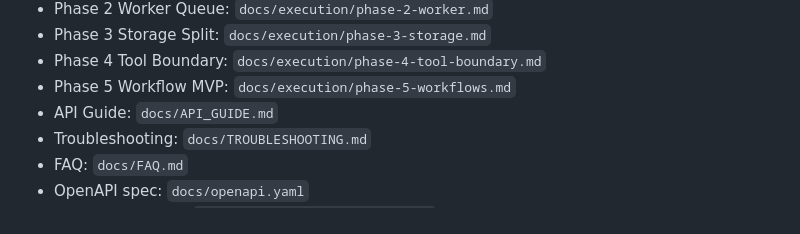
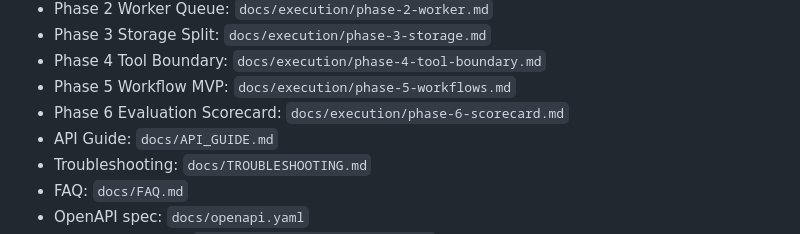
Before and after one commit to alexkarasek/codextest, a Markdown page: README.md, the part around the change. GitHub-like rendering.

Commit message:
docs: add phase 6 scorecard and run comparison documentation

```diff
--- a/README.md
+++ b/README.md
@@ -16,6 +16,7 @@ A local-first web application to create/edit personas and run conversation modes
 - Phase 3 Storage Split: `docs/execution/phase-3-storage.md`
 - Phase 4 Tool Boundary: `docs/execution/phase-4-tool-boundary.md`
 - Phase 5 Workflow MVP: `docs/execution/phase-5-workflows.md`
+- Phase 6 Evaluation Scorecard: `docs/execution/phase-6-scorecard.md`
 - API Guide: `docs/API_GUIDE.md`
 - Troubleshooting: `docs/TROUBLESHOOTING.md`
 - FAQ: `docs/FAQ.md`
```
Also changed, not shown: docs/API_GUIDE.md (+1 -0 lines), docs/execution/phase-6-scorecard.md (added, +41 -0 lines).
